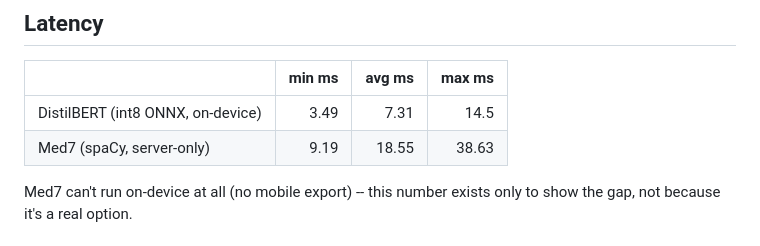
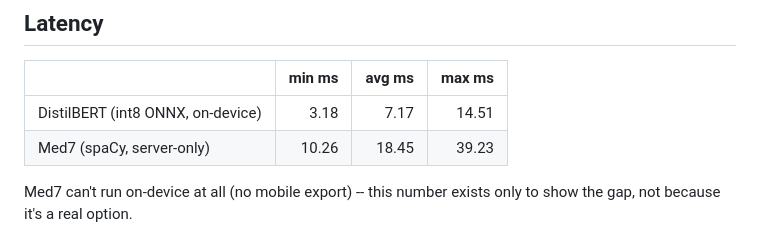
Before and after one commit to IIIFreshyIII/CMPS420-PillPal, a Markdown page: distill/full_diagnostic/FULL_DIAGNOSTIC.md, the part around the change. GitHub-like rendering.

Commit message:
Update Med7 vs DistilBERT full diagnostic report
Auto-generated by distill/full_diagnostic.py.

Co-Authored-By: Claude Sonnet 5 <noreply@anthropic.com>

```diff
--- a/distill/full_diagnostic/FULL_DIAGNOSTIC.md
+++ b/distill/full_diagnostic/FULL_DIAGNOSTIC.md
@@ -8,8 +8,8 @@ hand-corrected prescription labels used throughout this project.
 
 | | min ms | avg ms | max ms |
 |---|--:|--:|--:|
-| DistilBERT (int8 ONNX, on-device) | 3.49 | 7.31 | 14.5 |
-| Med7 (spaCy, server-only) | 9.19 | 18.55 | 38.63 |
+| DistilBERT (int8 ONNX, on-device) | 3.18 | 7.17 | 14.51 |
+| Med7 (spaCy, server-only) | 10.26 | 18.45 | 39.23 |
 
 Med7 can't run on-device at all (no mobile export) -- this number exists only
 to show the gap, not because it's a real option.
```
